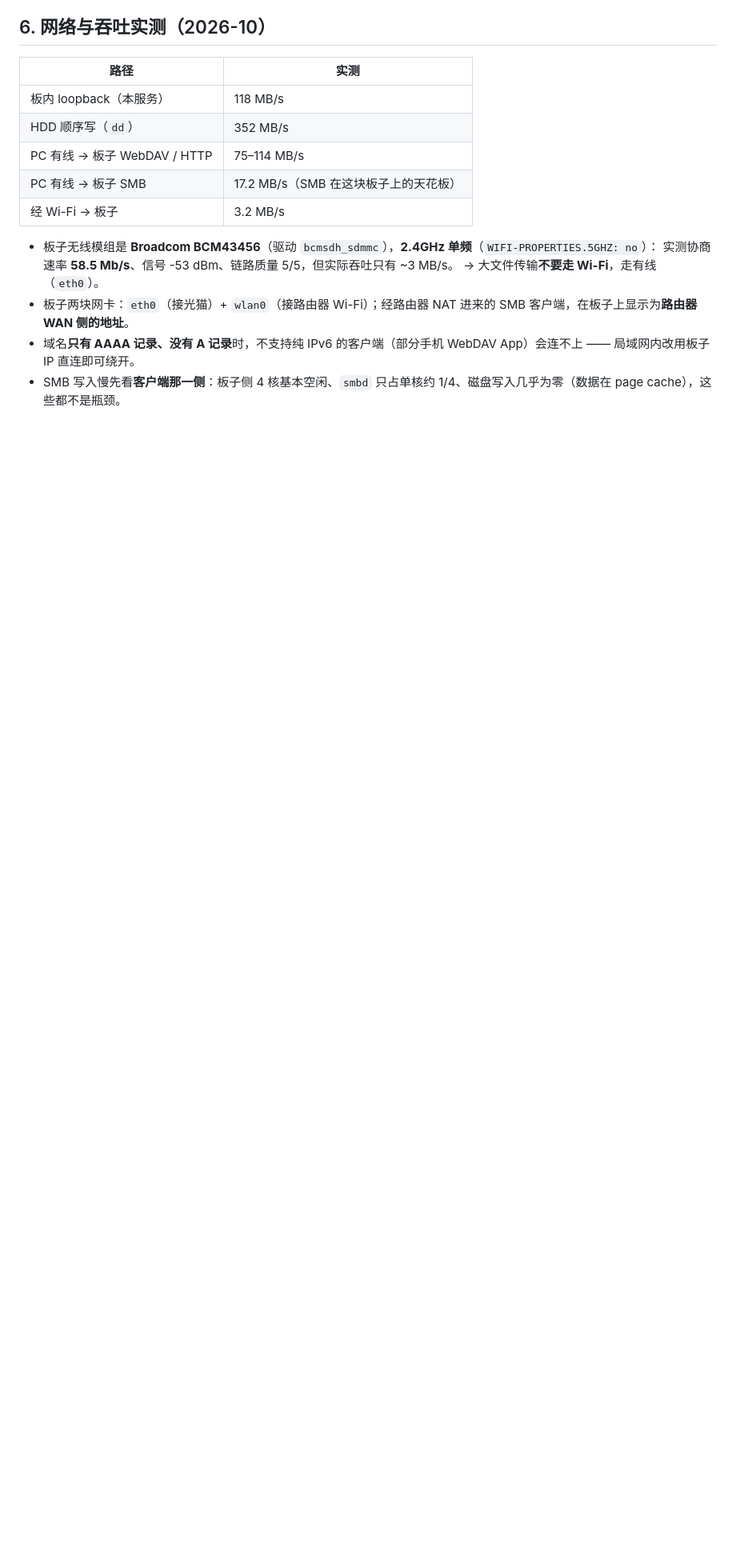
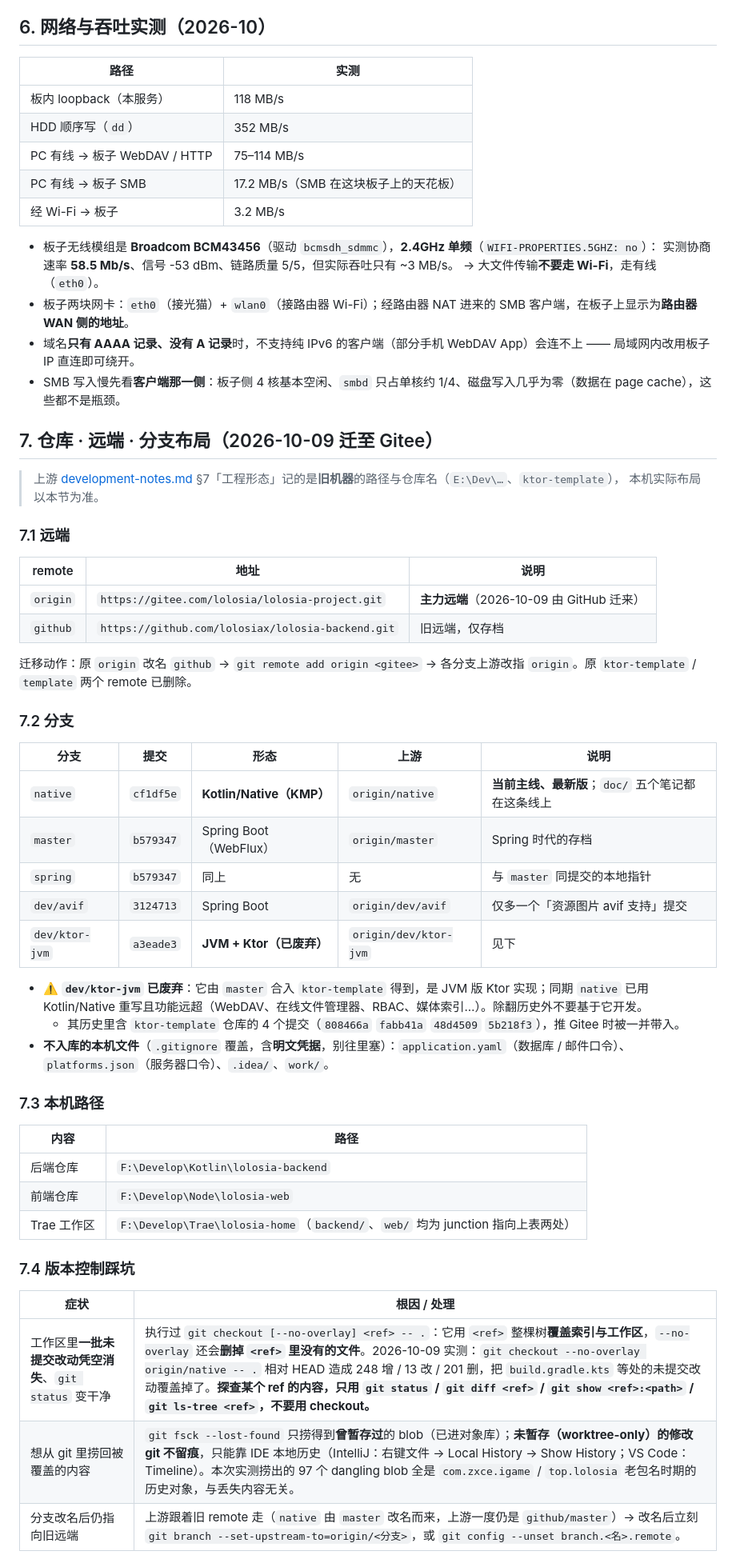
Before and after one commit to lolosiax/lolosia-backend, a Markdown page: doc/lolosia-backend-notes.md, the part around one of its changes. Shown at 80% size. Rendered like a GitHub page; blank space fills up the shorter version.

Commit message:
docs: 补记仓库/远端/分支布局与数据库搬运笔记

```diff
--- a/doc/lolosia-backend-notes.md
+++ b/doc/lolosia-backend-notes.md
@@ -157,3 +157,48 @@ mingwX64 下 okio 走的是 **CRT 窄字符 API**：进程代码页不是 UTF-8
 - 板子两块网卡：`eth0`（接光猫）+ `wlan0`（接路由器 Wi-Fi）；经路由器 NAT 进来的 SMB 客户端，在板子上显示为**路由器 WAN 侧的地址**。
 - 域名**只有 AAAA 记录、没有 A 记录**时，不支持纯 IPv6 的客户端（部分手机 WebDAV App）会连不上 —— 局域网内改用板子 IP 直连即可绕开。
 - SMB 写入慢先看**客户端那一侧**：板子侧 4 核基本空闲、`smbd` 只占单核约 1/4、磁盘写入几乎为零（数据在 page cache），这些都不是瓶颈。
+
+## 7. 仓库 · 远端 · 分支布局（2026-10-09 迁至 Gitee）
+
+> 上游 [development-notes.md](./development-notes.md) §7「工程形态」记的是**旧机器**的路径与仓库名（`E:\Dev\…`、`ktor-template`），
+> 本机实际布局以本节为准。
+
+### 7.1 远端
+
+| remote | 地址 | 说明 |
+| --- | --- | --- |
+| `origin` | `https://gitee.com/lolosia/lolosia-project.git` | **主力远端**（2026-10-09 由 GitHub 迁来） |
+| `github` | `https://github.com/lolosiax/lolosia-backend.git` | 旧远端，仅存档 |
+
+迁移动作：原 `origin` 改名 `github` → `git remote add origin <gitee>` → 各分支上游改指 `origin`。原 `ktor-template` / `template` 两个 remote 已删除。
+
+### 7.2 分支
+
+| 分支 | 提交 | 形态 | 上游 | 说明 |
+| --- | --- | --- | --- | --- |
+| `native` | `cf1df5e` | **Kotlin/Native（KMP）** | `origin/native` | **当前主线、最新版**；`doc/` 五个笔记都在这条线上 |
+| `master` | `b579347` | Spring Boot（WebFlux） | `origin/master` | Spring 时代的存档 |
+| `spring` | `b579347` | 同上 | 无 | 与 `master` 同提交的本地指针 |
+| `dev/avif` | `3124713` | Spring Boot | `origin/dev/avif` | 仅多一个「资源图片 avif 支持」提交 |
+| `dev/ktor-jvm` | `a3eade3` | **JVM + Ktor（已废弃）** | `origin/dev/ktor-jvm` | 见下 |
+
+- ⚠️ **`dev/ktor-jvm` 已废弃**：它由 `master` 合入 `ktor-template` 得到，是 JVM 版 Ktor 实现；同期 `native` 已用 Kotlin/Native 重写且功能远超（WebDAV、在线文件管理器、RBAC、媒体索引…）。除翻历史外不要基于它开发。
+  - 其历史里含 `ktor-template` 仓库的 4 个提交（`808466a` `fabb41a` `48d4509` `5b218f3`），推 Gitee 时被一并带入。
+- **不入库的本机文件**（`.gitignore` 覆盖，含**明文凭据**，别往里塞）：`application.yaml`（数据库 / 邮件口令）、`platforms.json`（服务器口令）、`.idea/`、`work/`。
+
+### 7.3 本机路径
+
+| 内容 | 路径 |
+| --- | --- |
+| 后端仓库 | `F:\Develop\Kotlin\lolosia-backend` |
+| 前端仓库 | `F:\Develop\Node\lolosia-web` |
+| Trae 工作区 | `F:\Develop\Trae\lolosia-home`（`backend/`、`web/` 均为 junction 指向上表两处） |
+
+### 7.4 版本控制踩坑
+
+| 症状 | 根因 / 处理 |
+| --- | --- |
+| 工作区里**一批未提交改动凭空消失**、`git status` 变干净 | 执行过 `git checkout [--no-overlay] <ref> -- .`：它用 `<ref>` 整棵树**覆盖索引与工作区**，`--no-overlay` 还会**删掉 `<ref>` 里没有的文件**。2026-10-09 实测：`git checkout --no-overlay origin/native -- .` 相对 HEAD 造成 248 增 / 13 改 / 201 删，把 `build.gradle.kts` 等处的未提交改动覆盖掉了。**探查某个 ref 的内容，只用 `git status` / `git diff <ref>` / `git show <ref>:<path>` / `git ls-tree <ref>`，不要用 checkout。** |
+| 想从 git 里捞回被覆盖的内容 | `git fsck --lost-found` 只捞得到**曾暂存过**的 blob（已进对象库）；**未暂存（worktree-only）的修改 git 不留痕**，只能靠 IDE 本地历史（IntelliJ：右键文件 → Local History → Show History；VS Code：Timeline）。本次实测捞出的 97 个 dangling blob 全是 `com.zxce.igame` / `top.lolosia` 老包名时期的历史对象，与丢失内容无关。 |
+| 分支改名后仍指向旧远端 | 上游跟着旧 remote 走（`native` 由 `master` 改名而来，上游一度仍是 `github/master`）→ 改名后立刻 `git branch --set-upstream-to=origin/<分支>`，或 `git config --unset branch.<名>.remote`。 |
+
```
Also changed, not shown: other parts of doc/lolosia-backend-notes.md (+15 -0 lines).
